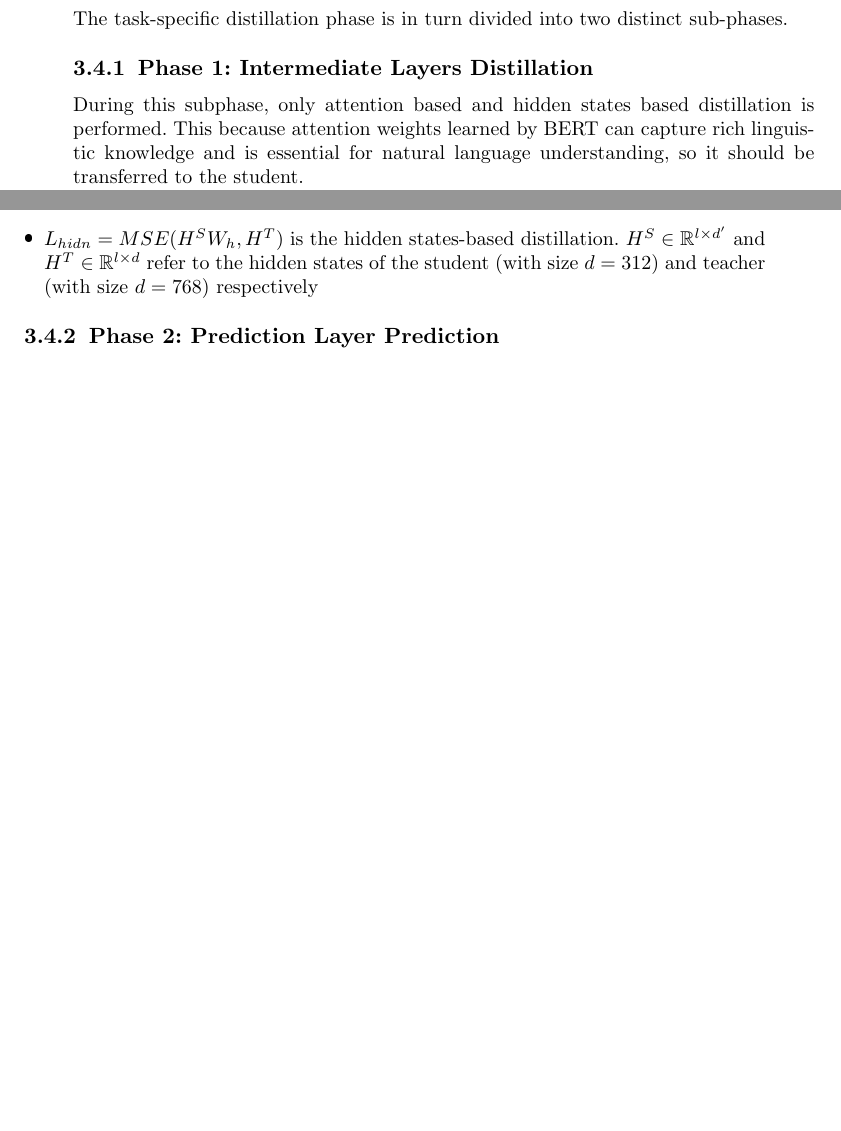
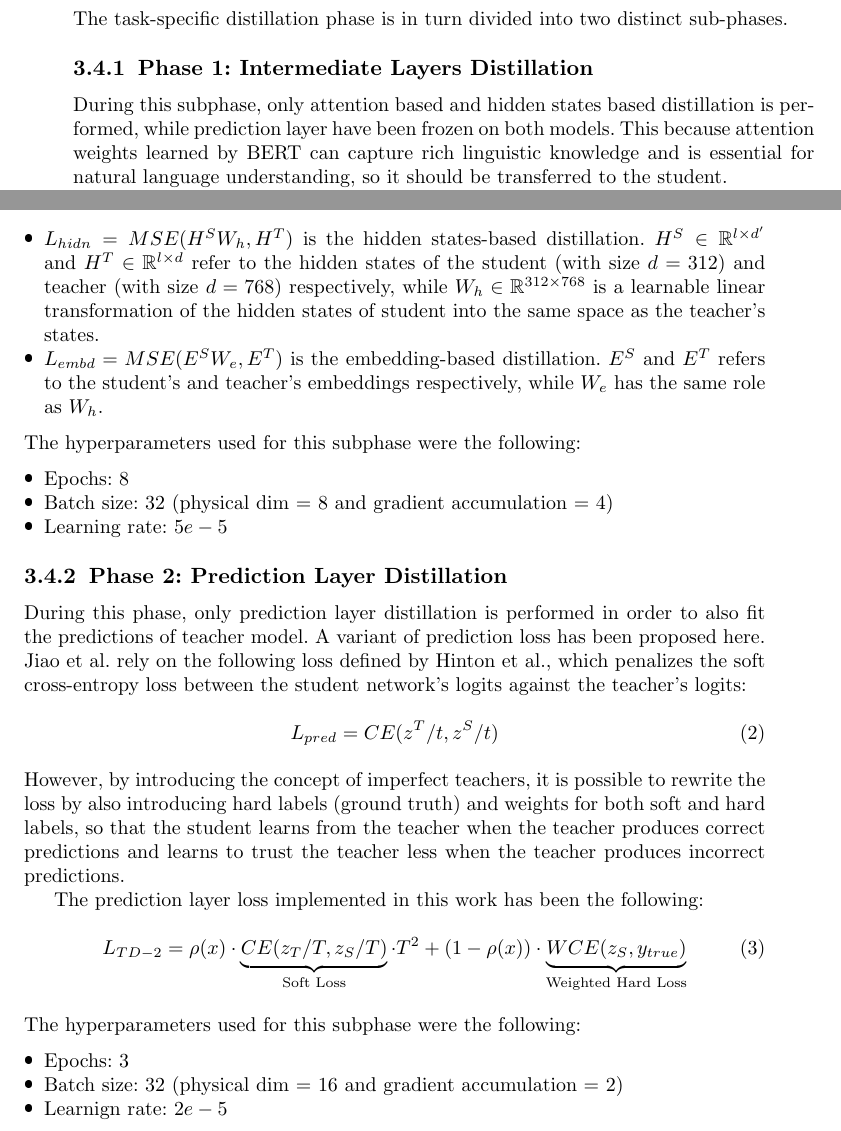
Before and after one commit to MarcoColan01/nlp.project-Colangelo-2526, a LaTeX paper (report/sn-article.tex): two parts of pages 4 and 5 of 5 before the commit and two parts of pages 4 and 5 of 6 after it, joined at a grey line, cut so that both start at the same text, the shorter picture padded with empty space. The pictures show the PDF file report/sn-article.pdf that the author committed with the source.

Commit message:
Writing report

```diff
--- a/report/sn-article.tex
+++ b/report/sn-article.tex
@@ -120,7 +120,7 @@ Figure DA INSERIRE  shows the metrics obtained with the fine-tuned teacher compa
 \subsection{Task-Specific Distillation}
 The task-specific distillation phase is in turn divided into two distinct sub-phases.
 \subsubsection{Phase 1: Intermediate Layers Distillation}
-During this subphase, only attention based and hidden states based distillation is performed. This because attention weights learned by BERT can capture rich linguistic knowledge and is essential for natural language understanding, so it should be transferred to the student.
+During this subphase, only attention based and hidden states based distillation is performed, while prediction layer have been frozen on both models. This because attention weights learned by BERT can capture rich linguistic knowledge and is essential for natural language understanding, so it should be transferred to the student.
 
 More formally, given an input $x$, the loss for this phase is calculated as
 \begin{equation}
@@ -129,9 +129,32 @@ More formally, given an input $x$, the loss for this phase is calculated as
 where
 \begin{itemize}
   \item $L_{attn} = \frac{1}{h} \sum_{i=1}^h MSE(A_i^S, A_i^T)$ is the attention-based distillation. $h$ is the number of attention heads, $A_i \in \mathbb{R}^{l \times l}$ is the unnormalized attention matrix of the i-th head of teacher or student and $l$ is the input text length (512 in this case).
-  \item $L_{hidn} = MSE(H^S W_h, H^T)$ is the hidden states-based distillation. $H^S \in \mathbb{R}^{l \times d'}$ and $H^T \in \mathbb{R}^{l \times d}$ refer to the hidden states of the student (with size $d = 312$) and teacher (with size $d = 768$) respectively
+  \item $L_{hidn} = MSE(H^S W_h, H^T)$ is the hidden states-based distillation. $H^S \in \mathbb{R}^{l \times d'}$ and $H^T \in \mathbb{R}^{l \times d}$ refer to the hidden states of the student (with size $d = 312$) and teacher (with size $d = 768$) respectively, while $W_h \in \mathbb{R}^{312 \times 768}$ is a learnable linear transformation of the hidden states of student into the same space as the teacher's states.
+  \item $L_{embd} = MSE(E^SW_e, E^T)$ is the embedding-based distillation. $E^S$ and $E^T$ refers to the student's and teacher's embeddings respectively, while $W_e$ has the same role as $W_h$.
 \end{itemize}
-\subsubsection{Phase 2: Prediction Layer Prediction}
+The hyperparameters used for this subphase were the following:
+\begin{itemize}
+  \item Epochs: 8
+  \item Batch size: 32 (physical dim = 8 and gradient accumulation = 4)
+  \item Learning rate: $5e-5$
+\end{itemize}
+\subsubsection{Phase 2: Prediction Layer Distillation}
+During this phase, only prediction layer distillation is performed in order to also fit the predictions of teacher model. A variant of prediction loss has been proposed here. Jiao et al. rely on the following loss defined by Hinton et al., which penalizes the soft cross-entropy loss between the student network's logits against the teacher's logits:
+\begin{equation}
+L_{pred} = CE (z^T/t, z^S/t)
+\end{equation}
+However, by introducing the concept of imperfect teachers, it is possible to rewrite the loss by also introducing hard labels (ground truth) and weights for both soft and hard labels, so that the student learns from the teacher when the teacher produces correct predictions and learns to trust the teacher less when the teacher produces incorrect predictions.
+
+The prediction layer loss implemented in this work has been the following:
+\begin{equation}
+  L_{TD-2} = \rho(x) \cdot \underbrace{CE(z_T/T, z_S/T)}_{\text{Soft Loss}} \cdot T^2 + (1 - \rho(x)) \cdot \underbrace{WCE(z_S, y_{true})}_{\text{Weighted Hard Loss}}
+\end{equation}
+The hyperparameters used for this subphase were the following:
+\begin{itemize}
+  \item Epochs: 3
+  \item Batch size: 32 (physical dim = 16 and gradient accumulation = 2)
+  \item Learnign rate: $2e-5$
+\end{itemize}
 \subsection{Results of distillation}
 \subsubsection{Performance Drop}
 \subsubsection{Computational Savings}
```
Also changed, not shown: report/sn-article.pdf, 5 other files.
